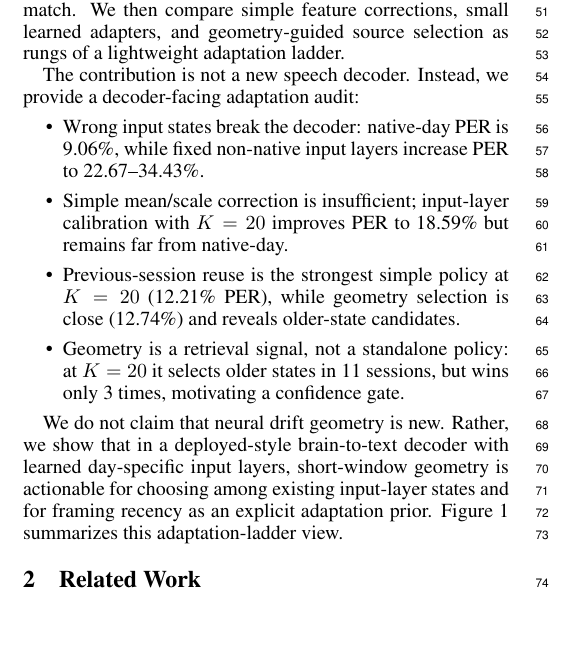
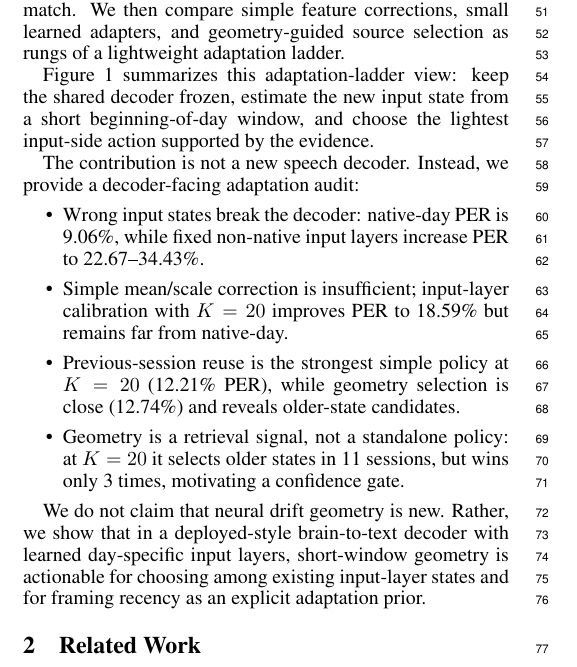
Before and after one commit to ronnuriel/AdaptLadder-BCI, a LaTeX paper (paper_full/main.tex): part of one column of page 1 of 7, cut so that both start at the same text, the shorter picture padded with empty space. Compiled offline with pdfLaTeX.

Commit message:
Move conceptual figure before contribution bullets

```diff
--- a/paper_full/main.tex
+++ b/paper_full/main.tex
@@ -38,3 +38,4 @@ Do we really need to recalibrate or retrain a brain-to-text decoder every day? F
 
 We test this input-state view in the official T15 brain-to-text GRU baseline from a rapidly calibrating speech neuroprosthesis study~\cite{card2024accurate}. The model contains learned day-specific input layers, followed by a GRU and output head. Intuitively, each input layer acts like a small session-specific adapter that maps that day's neural features into the representation expected by the shared GRU decoder. This structure creates a useful stress test: if a target session is decoded through the wrong input layer, performance measures the decoder-facing cost of cross-session input mismatch. We then compare simple feature corrections, small learned adapters, and geometry-guided source selection as rungs of a lightweight adaptation ladder.
 
+Figure~\ref{fig:conceptual-overview} summarizes this adaptation-ladder view: keep the shared decoder frozen, estimate the new input state from a short beginning-of-day window, and choose the lightest input-side action supported by the evidence.
@@ -41,3 +47,6 @@ We test this input-state view in the official T15 brain-to-text GRU baseline fro
+\label{fig:conceptual-overview}
+\end{figure*}
+
 The contribution is not a new speech decoder. Instead, we provide a decoder-facing adaptation audit:
 \begin{itemize}
     \item Wrong input states break the decoder: native-day PER is 9.06\%, while fixed non-native input layers increase PER to 22.67--34.43\%.
@@ -46,4 +55,3 @@ The contribution is not a new speech decoder. Instead, we provide a decoder-faci
     \item Geometry is a retrieval signal, not a standalone policy: at $K=20$ it selects older states in 11 sessions, but wins only 3 times, motivating a confidence gate.
 \end{itemize}
 
-We do not claim that neural drift geometry is new. Rather, we show that in a deployed-style brain-to-text decoder with learned day-specific input layers, short-window geometry is actionable for choosing among existing input-layer states and for framing recency as an explicit adaptation prior. Figure~\ref{fig:conceptual-overview} summarizes this adaptation-ladder view.
@@ -55,5 +58,4 @@ We do not claim that neural drift geometry is new. Rather, we show that in a dep
-\label{fig:conceptual-overview}
-\end{figure*}
+We do not claim that neural drift geometry is new. Rather, we show that in a deployed-style brain-to-text decoder with learned day-specific input layers, short-window geometry is actionable for choosing among existing input-layer states and for framing recency as an explicit adaptation prior.
 
 \section{Related Work}
 Brain-to-text BCIs have progressed from handwriting-based decoding to high-performance speech neuroprostheses, but long-term use still requires session-specific adaptation or recalibration as neural recordings change over time~\cite{willett2021handwriting,willett2023speech,card2024accurate}. Cross-session stability has also been studied through neural geometry and manifold alignment: prior work shows that low-dimensional neural structure can be aligned across recording instabilities, and dynamics-aware methods can stabilize BCIs over longer timescales~\cite{degenhart2020stabilization,karpowicz2025nomad}. Our setting is narrower: rather than learning a new invariant decoder, we ask whether short-window geometry can choose among existing day-specific input states. Continual recalibration and session-invariant learning provide complementary ways to update or regularize decoders~\cite{fan2023corp,zhang2026align}; here, we audit low-cost actions available before retraining: previous-session reuse, geometry-guided source retrieval, and lightweight input-layer calibration.
```
Also changed, not shown: paper_full/main.pdf, paper_full/main.tex (10 more changed lines).
